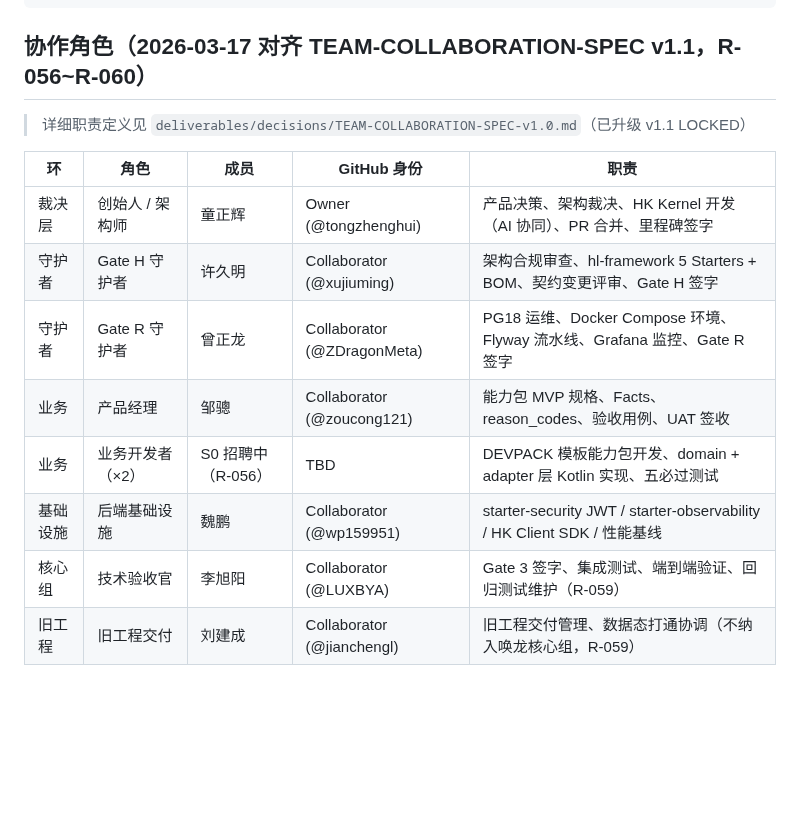
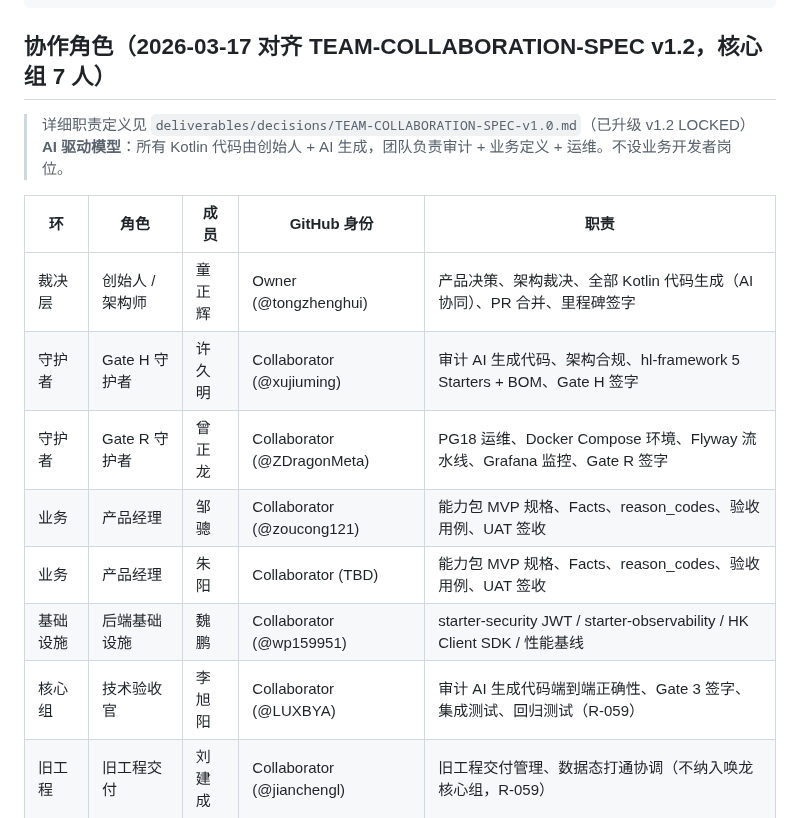
Before and after one commit to huanlongAI/hl-dispatch, a Markdown page: README.md, the part around the change. Rendered like a GitHub page; blank space fills up the shorter version.

````diff
--- a/README.md
+++ b/README.md
@@ -17,19 +17,20 @@ hl-dispatch 是唤龙平台仓库体系中的**协作调度仓库**，承载创
     └─ 关闭归档              │
 ```
 
-## 协作角色（2026-03-17 对齐 TEAM-COLLABORATION-SPEC v1.1，R-056~R-060）
+## 协作角色（2026-03-17 对齐 TEAM-COLLABORATION-SPEC v1.2，核心组 7 人）
 
-> 详细职责定义见 `deliverables/decisions/TEAM-COLLABORATION-SPEC-v1.0.md`（已升级 v1.1 LOCKED）
+> 详细职责定义见 `deliverables/decisions/TEAM-COLLABORATION-SPEC-v1.0.md`（已升级 v1.2 LOCKED）
+> **AI 驱动模型**：所有 Kotlin 代码由创始人 + AI 生成，团队负责审计 + 业务定义 + 运维。不设业务开发者岗位。
 
 | 环 | 角色 | 成员 | GitHub 身份 | 职责 |
 |----|------|------|------------|------|
-| 裁决层 | 创始人 / 架构师 | 童正辉 | Owner (@tongzhenghui) | 产品决策、架构裁决、HK Kernel 开发（AI 协同）、PR 合并、里程碑签字 |
-| 守护者 | Gate H 守护者 | 许久明 | Collaborator (@xujiuming) | 架构合规审查、hl-framework 5 Starters + BOM、契约变更评审、Gate H 签字 |
+| 裁决层 | 创始人 / 架构师 | 童正辉 | Owner (@tongzhenghui) | 产品决策、架构裁决、全部 Kotlin 代码生成（AI 协同）、PR 合并、里程碑签字 |
+| 守护者 | Gate H 守护者 | 许久明 | Collaborator (@xujiuming) | 审计 AI 生成代码、架构合规、hl-framework 5 Starters + BOM、Gate H 签字 |
 | 守护者 | Gate R 守护者 | 曾正龙 | Collaborator (@ZDragonMeta) | PG18 运维、Docker Compose 环境、Flyway 流水线、Grafana 监控、Gate R 签字 |
 | 业务 | 产品经理 | 邹骢 | Collaborator (@zoucong121) | 能力包 MVP 规格、Facts、reason_codes、验收用例、UAT 签收 |
-| 业务 | 业务开发者（×2） | S0 招聘中（R-056） | TBD | DEVPACK 模板能力包开发、domain + adapter 层 Kotlin 实现、五必过测试 |
+| 业务 | 产品经理 | 朱阳 | Collaborator (TBD) | 能力包 MVP 规格、Facts、reason_codes、验收用例、UAT 签收 |
 | 基础设施 | 后端基础设施 | 魏鹏 | Collaborator (@wp159951) | starter-security JWT / starter-observability / HK Client SDK / 性能基线 |
-| 核心组 | 技术验收官 | 李旭阳 | Collaborator (@LUXBYA) | Gate 3 签字、集成测试、端到端验证、回归测试维护（R-059） |
+| 核心组 | 技术验收官 | 李旭阳 | Collaborator (@LUXBYA) | 审计 AI 生成代码端到端正确性、Gate 3 签字、集成测试、回归测试（R-059） |
 | 旧工程 | 旧工程交付 | 刘建成 | Collaborator (@jianchengl) | 旧工程交付管理、数据态打通协调（不纳入唤龙核心组，R-059） |
 
 ## 协作模式
````
Also changed, not shown: deliverables/decisions/TEAM-COLLABORATION-SPEC-v1.0.md (+49 -49 lines).
